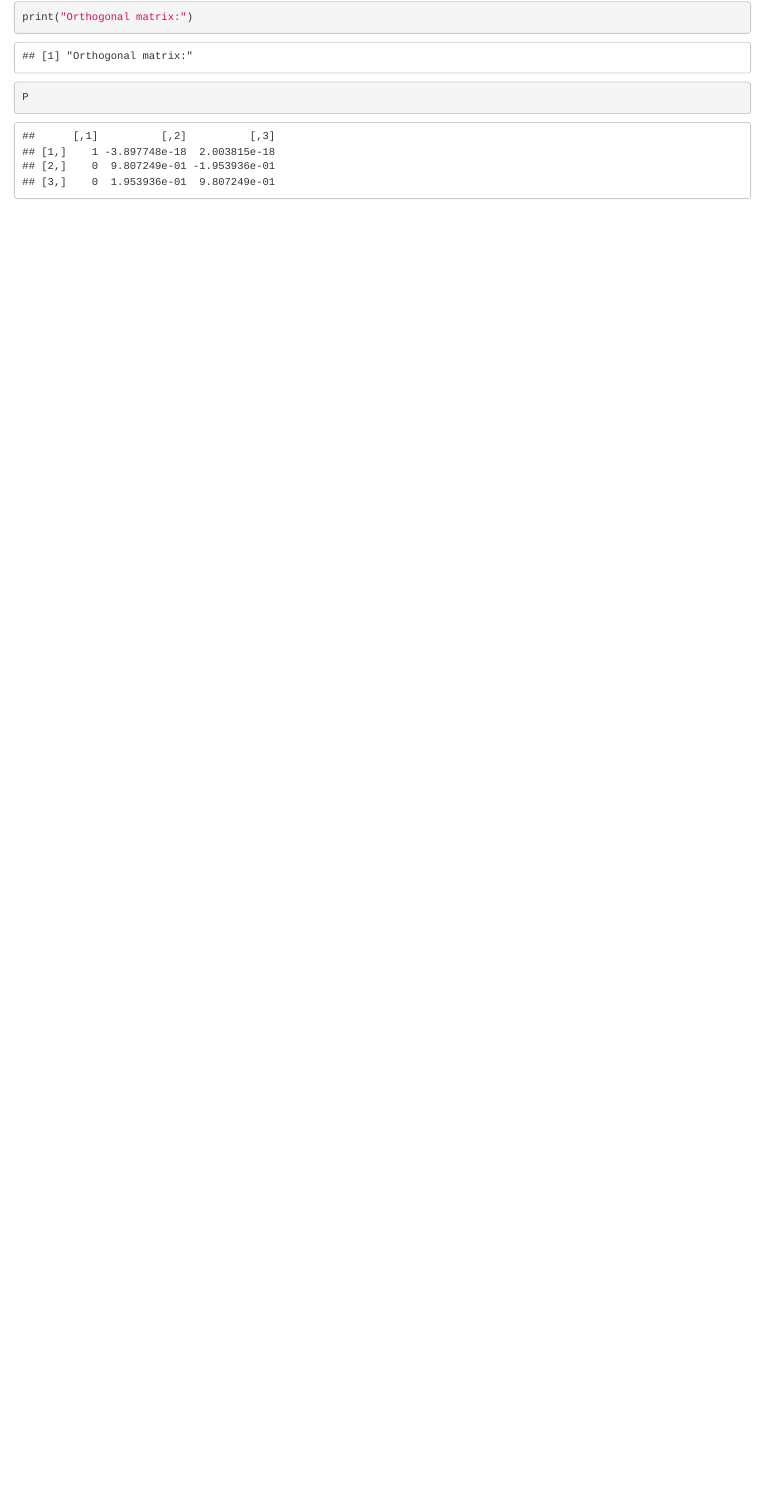
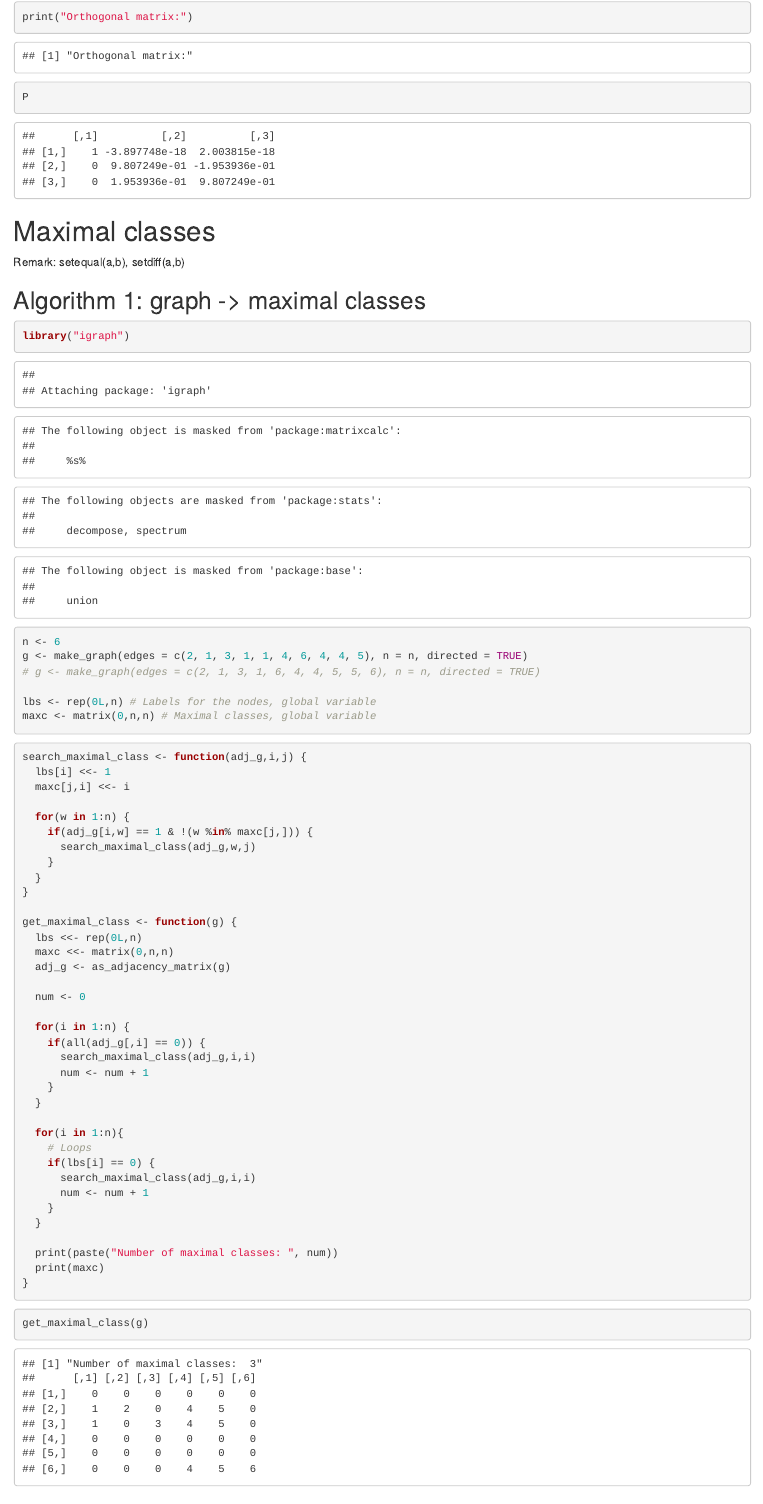
Before and after one commit to Bi-xuan/Bixuan-LIU---Master-Thesis, an R Markdown document (main.Rmd): the page in a window 1100 px wide, from 7360 px down. The pictures show the output file main.html that the author committed with the source, opened offline.

Commit message:
Maximal graph algorithm updated

````diff
--- a/main.Rmd
+++ b/main.Rmd
@@ -248,3 +248,64 @@ Lambda_rec
 print("Orthogonal matrix:")
 P
 ```
+
+# Maximal classes
+
+Remark: setequal(a,b), setdiff(a,b)
+
+## Algorithm 1: graph -> maximal classes
+
+```{r}
+library("igraph")
+```
+
+```{r}
+n <- 6
+g <- make_graph(edges = c(2, 1, 3, 1, 1, 4, 6, 4, 4, 5), n = n, directed = TRUE)
+# g <- make_graph(edges = c(2, 1, 3, 1, 6, 4, 4, 5, 5, 6), n = n, directed = TRUE)
+
+lbs <- rep(0L,n) # Labels for the nodes, global variable
+maxc <- matrix(0,n,n) # Maximal classes, global variable
+```
+
+```{r}
+search_maximal_class <- function(adj_g,i,j) {
+  lbs[i] <<- 1
+  maxc[j,i] <<- i
+
+  for(w in 1:n) {
+    if(adj_g[i,w] == 1 & !(w %in% maxc[j,])) {
+      search_maximal_class(adj_g,w,j)
+    }
+  }
+}
+
+get_maximal_class <- function(g) {
+  lbs <<- rep(0L,n)
+  maxc <<- matrix(0,n,n)
+  adj_g <- as_adjacency_matrix(g)
+
+  num <- 0
+
+  for(i in 1:n) {
+    if(all(adj_g[,i] == 0)) {
+      search_maximal_class(adj_g,i,i)
+      num <- num + 1
+    }
+  }
+
+  for(i in 1:n){
+    # Loops
+    if(lbs[i] == 0) {
+      search_maximal_class(adj_g,i,i)
+      num <- num + 1
+    }
+  }
+
+  print(paste("Number of maximal classes: ", num))
+  print(maxc)
+}
+```
+
+```{r}
+get_maximal_class(g)
````
Also changed, not shown: main.html, main.Rmd (48 more changed lines), 1 other file.
